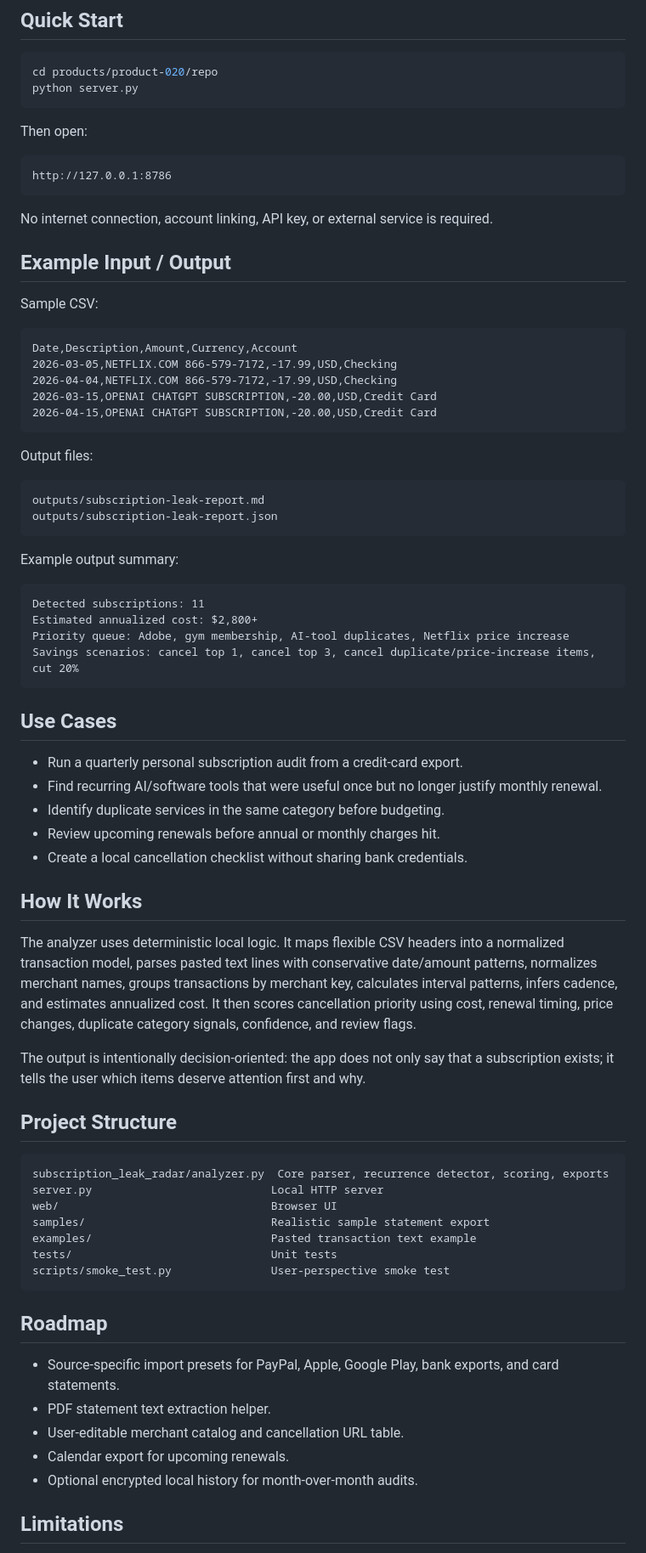
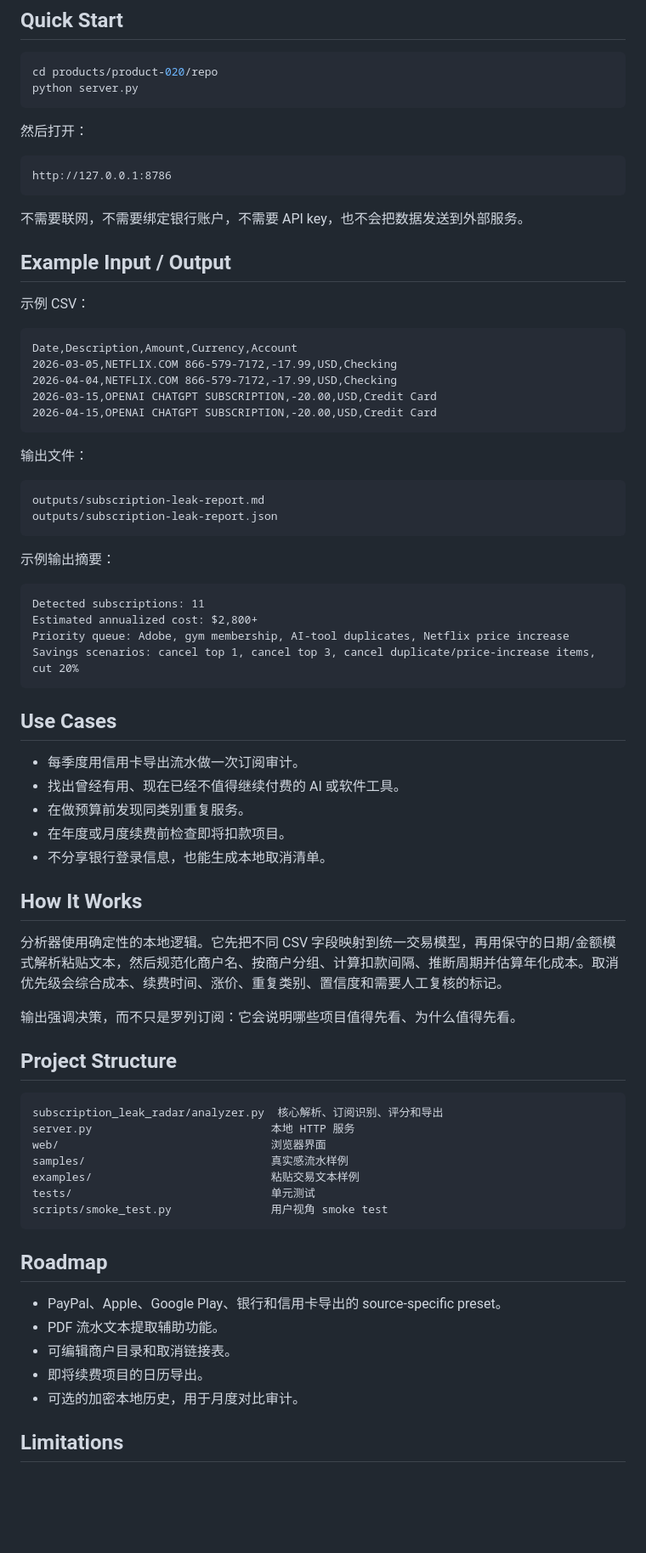
Before and after one commit to ZhenyuanPAN822/subscription-leak-radar, a Markdown page: README.md, the part around one of its changes. Shown at 85% size. GitHub-like rendering; blank space fills up the shorter version.

Commit message:
Add Chinese GitHub README branch

````diff
--- a/README.md
+++ b/README.md
@@ -64,17 +64,17 @@ cd products/product-020/repo
 python server.py
 ```
 
-Then open:
+然后打开：
 
 ```text
 http://127.0.0.1:8786
 ```
 
-No internet connection, account linking, API key, or external service is required.
+不需要联网，不需要绑定银行账户，不需要 API key，也不会把数据发送到外部服务。
 
 ## Example Input / Output
 
-Sample CSV:
+示例 CSV：
 
 ```csv
 Date,Description,Amount,Currency,Account
@@ -84,14 +84,14 @@ Date,Description,Amount,Currency,Account
 2026-04-15,OPENAI CHATGPT SUBSCRIPTION,-20.00,USD,Credit Card
 ```
 
-Output files:
+输出文件：
 
 ```text
 outputs/subscription-leak-report.md
 outputs/subscription-leak-report.json
 ```
 
-Example output summary:
+示例输出摘要：
 
 ```text
 Detected subscriptions: 11
@@ -102,37 +102,37 @@ Savings scenarios: cancel top 1, cancel top 3, cancel duplicate/price-increase i
 
 ## Use Cases
 
-- Run a quarterly personal subscription audit from a credit-card export.
-- Find recurring AI/software tools that were useful once but no longer justify monthly renewal.
-- Identify duplicate services in the same category before budgeting.
-- Review upcoming renewals before annual or monthly charges hit.
-- Create a local cancellation checklist without sharing bank credentials.
+- 每季度用信用卡导出流水做一次订阅审计。
+- 找出曾经有用、现在已经不值得继续付费的 AI 或软件工具。
+- 在做预算前发现同类别重复服务。
+- 在年度或月度续费前检查即将扣款项目。
+- 不分享银行登录信息，也能生成本地取消清单。
 
 ## How It Works
 
-The analyzer uses deterministic local logic. It maps flexible CSV headers into a normalized transaction model, parses pasted text lines with conservative date/amount patterns, normalizes merchant names, groups transactions by merchant key, calculates interval patterns, infers cadence, and estimates annualized cost. It then scores cancellation priority using cost, renewal timing, price changes, duplicate category signals, confidence, and review flags.
+分析器使用确定性的本地逻辑。它先把不同 CSV 字段映射到统一交易模型，再用保守的日期/金额模式解析粘贴文本，然后规范化商户名、按商户分组、计算扣款间隔、推断周期并估算年化成本。取消优先级会综合成本、续费时间、涨价、重复类别、置信度和需要人工复核的标记。
 
-The output is intentionally decision-oriented: the app does not only say that a subscription exists; it tells the user which items deserve attention first and why.
+输出强调决策，而不只是罗列订阅：它会说明哪些项目值得先看、为什么值得先看。
 
 ## Project Structure
 
 ```text
-subscription_leak_radar/analyzer.py  Core parser, recurrence detector, scoring, exports
-server.py                           Local HTTP server
-web/                                Browser UI
-samples/                            Realistic sample statement export
-examples/                           Pasted transaction text example
-tests/                              Unit tests
-scripts/smoke_test.py               User-perspective smoke test
+subscription_leak_radar/analyzer.py  核心解析、订阅识别、评分和导出
+server.py                           本地 HTTP 服务
+web/                                浏览器界面
+samples/                            真实感流水样例
+examples/                           粘贴交易文本样例
+tests/                              单元测试
+scripts/smoke_test.py               用户视角 smoke test
 ```
 
 ## Roadmap
 
-- Source-specific import presets for PayPal, Apple, Google Play, bank exports, and card statements.
-- PDF statement text extraction helper.
-- User-editable merchant catalog and cancellation URL table.
-- Calendar export for upcoming renewals.
-- Optional encrypted local history for month-over-month audits.
+- PayPal、Apple、Google Play、银行和信用卡导出的 source-specific preset。
+- PDF 流水文本提取辅助功能。
+- 可编辑商户目录和取消链接表。
+- 即将续费项目的日历导出。
+- 可选的加密本地历史，用于月度对比审计。
 
 ## Limitations
 
````
Also changed, not shown: other parts of README.md (+28 -28 lines), README.en.md (added, +147 -0 lines).
